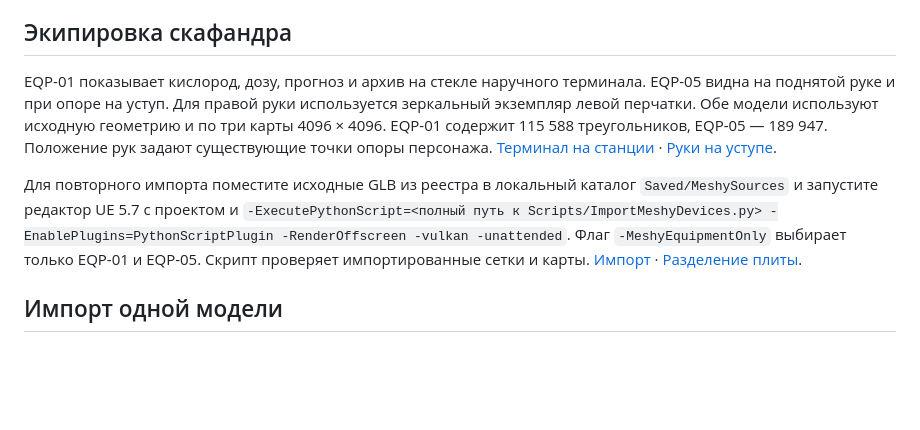
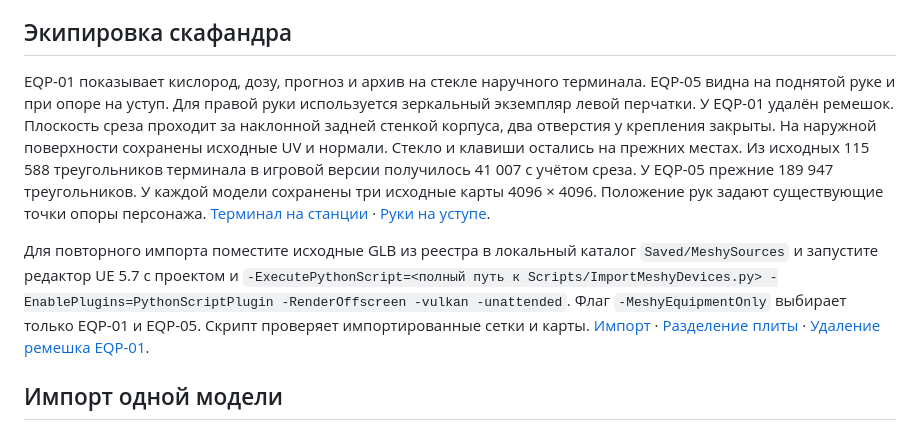
Before and after one commit to hhypest/abandoned, a Markdown page: Docs/Assets.md, the part around the change. Rendered like a GitHub page; blank space fills up the shorter version.

```diff
--- a/Docs/Assets.md
+++ b/Docs/Assets.md
@@ -22,9 +22,9 @@
 
 ## Экипировка скафандра
 
-EQP-01 показывает кислород, дозу, прогноз и архив на стекле наручного терминала. EQP-05 видна на поднятой руке и при опоре на уступ. Для правой руки используется зеркальный экземпляр левой перчатки. Обе модели используют исходную геометрию и по три карты 4096 × 4096. EQP-01 содержит 115 588 треугольников, EQP-05 — 189 947. Положение рук задают существующие точки опоры персонажа. [Терминал на станции](Images/EQP-Wrist-Vulkan.jpg) · [Руки на уступе](Images/EQP-Gloves-Vulkan.jpg).
+EQP-01 показывает кислород, дозу, прогноз и архив на стекле наручного терминала. EQP-05 видна на поднятой руке и при опоре на уступ. Для правой руки используется зеркальный экземпляр левой перчатки. У EQP-01 удалён ремешок. Плоскость среза проходит за наклонной задней стенкой корпуса, два отверстия у крепления закрыты. На наружной поверхности сохранены исходные UV и нормали. Стекло и клавиши остались на прежних местах. Из исходных 115 588 треугольников терминала в игровой версии получилось 41 007 с учётом среза. У EQP-05 прежние 189 947 треугольников. У каждой модели сохранены три исходные карты 4096 × 4096. Положение рук задают существующие точки опоры персонажа. [Терминал на станции](Images/EQP-Wrist-Vulkan.jpg) · [Руки на уступе](Images/EQP-Gloves-Vulkan.jpg).
 
-Для повторного импорта поместите исходные GLB из реестра в локальный каталог `Saved/MeshySources` и запустите редактор UE 5.7 с проектом и `-ExecutePythonScript=<полный путь к Scripts/ImportMeshyDevices.py> -EnablePlugins=PythonScriptPlugin -RenderOffscreen -vulkan -unattended`. Флаг `-MeshyEquipmentOnly` выбирает только EQP-01 и EQP-05. Скрипт проверяет импортированные сетки и карты. [Импорт](../Scripts/ImportMeshyDevices.py) · [Разделение плиты](../Scripts/SplitMeshyPlate.py).
+Для повторного импорта поместите исходные GLB из реестра в локальный каталог `Saved/MeshySources` и запустите редактор UE 5.7 с проектом и `-ExecutePythonScript=<полный путь к Scripts/ImportMeshyDevices.py> -EnablePlugins=PythonScriptPlugin -RenderOffscreen -vulkan -unattended`. Флаг `-MeshyEquipmentOnly` выбирает только EQP-01 и EQP-05. Скрипт проверяет импортированные сетки и карты. [Импорт](../Scripts/ImportMeshyDevices.py) · [Разделение плиты](../Scripts/SplitMeshyPlate.py) · [Удаление ремешка EQP-01](../Scripts/RemoveWristStrap.py).
 
 ## Импорт одной модели
 
```
Also changed, not shown: Docs/PhysicalUnrealRunner.md (+1 -1 lines), Docs/TrustedUnrealBuild.md (+14 -1 lines), Docs/WristTerminal/BodyAndDisplay.md (added, +30 -0 lines), Docs/WristTerminal/screens.png (added), 15 other files.
